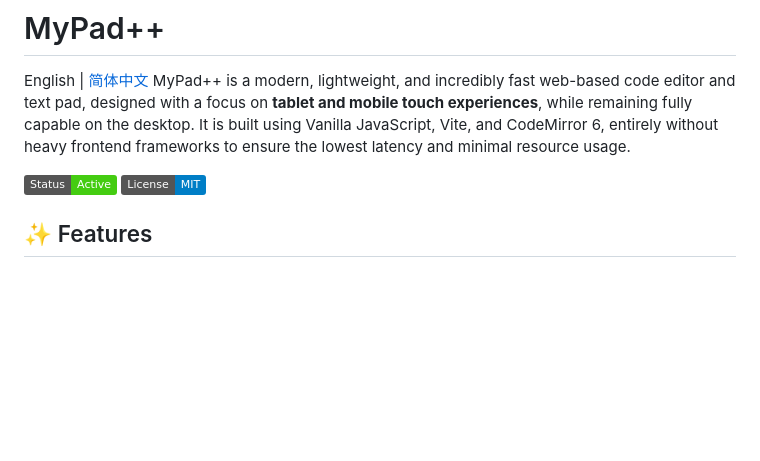
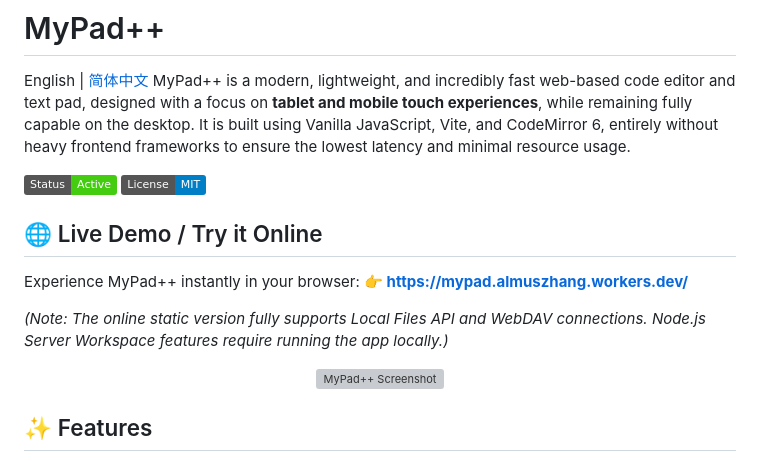
Before and after one commit to almus2zhang/mypad-, a Markdown page: README.md, the part around the change. Drawn GitHub-style; badges without logos; blank space fills up the shorter version; grey boxes are pictures that could not be loaded.

```diff
--- a/README.md
+++ b/README.md
@@ -4,6 +4,17 @@ English | [简体中文](README_zh.md)
 MyPad++ is a modern, lightweight, and incredibly fast web-based code editor and text pad, designed with a focus on **tablet and mobile touch experiences**, while remaining fully capable on the desktop. It is built using Vanilla JavaScript, Vite, and CodeMirror 6, entirely without heavy frontend frameworks to ensure the lowest latency and minimal resource usage.
 
 ![MyPad++](https://img.shields.io/badge/Status-Active-success) ![License](https://img.shields.io/badge/License-MIT-blue)
+
+## 🌐 Live Demo / Try it Online
+
+Experience MyPad++ instantly in your browser:
+**👉 [https://mypad.almuszhang.workers.dev/](https://mypad.almuszhang.workers.dev/)**
+
+*(Note: The online static version fully supports Local Files API and WebDAV connections. Node.js Server Workspace features require running the app locally.)*
+
+<p align="center">
+  <img src="docs/screenshot.png" alt="MyPad++ Screenshot" width="800">
+</p>
 
 ## ✨ Features
 
```
Also changed, not shown: README_zh.md (+11 -0 lines).
